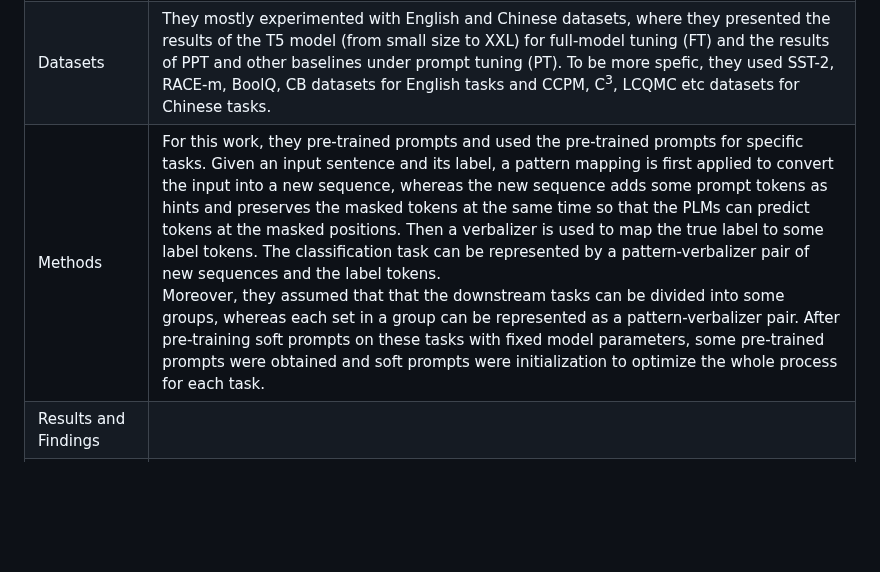
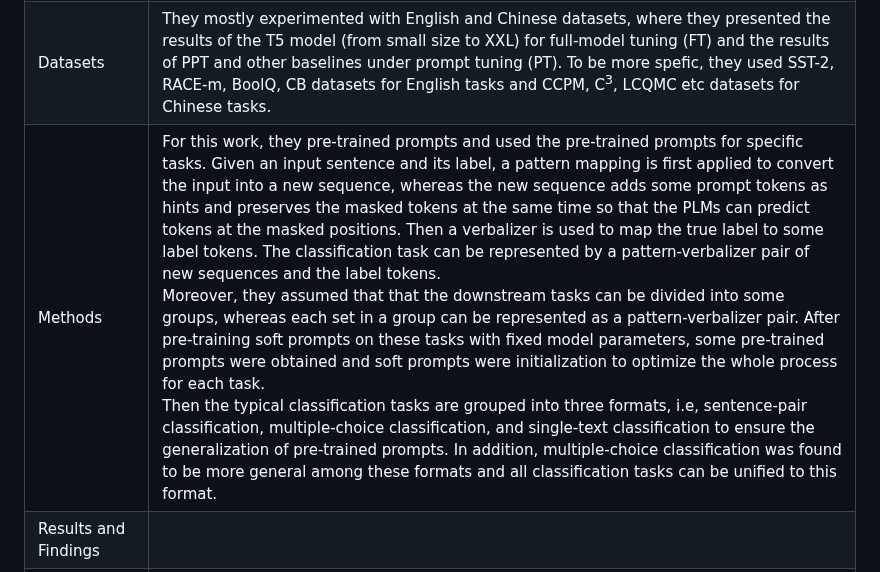
Before and after one commit to aimanlameesa/Natural-Language-Processing, a Markdown page: Paper Reading Assignments/Paper 04.md, the part around the change. Rendered like a GitHub page; blank space fills up the shorter version.

```diff
--- a/Paper Reading Assignments/Paper 04.md
+++ b/Paper Reading Assignments/Paper 04.md
@@ -6,7 +6,7 @@ Paper link: https://arxiv.org/pdf/2109.04332.pdf
 | ------- | --- |
 | Background | Prompts for pre-trained language models (PLMs) had been proved very effective since they worked as the connection between pre-training tasks and various downstream tasks. However, prompt tuning freezes PLMs and tunes soft prompts only, thus it is able to provide an efficient solution for adapting large-scale PLMs to downstream tasks. Though prompt tuning performs very well with sufficient downstream data, it is much worse under few-shot learning settings which may hinder the performance of prompt tuning in different applications. In this paper, Gu et al. proposed pre-trained prompt tuning (PPT) to address this limitation. |
 | Datasets | They mostly experimented with English and Chinese datasets, where they presented the results of the T5 model (from small size to XXL) for full-model tuning (FT) and the results of PPT and other baselines under prompt tuning (PT). To be more spefic, they used SST-2, RACE-m, BoolQ, CB datasets for English tasks and CCPM, C<sup>3</sup>, LCQMC etc datasets for Chinese tasks. |
-| Methods | For this work, they pre-trained prompts and used the pre-trained prompts for specific tasks. Given an input sentence and its label, a pattern mapping is first applied to convert the input into a new sequence, whereas the new sequence adds some prompt tokens as hints and preserves the masked tokens at the same time so that the PLMs can predict tokens at the masked positions. Then a verbalizer is used to map the true label to some label tokens. The classification task can be represented by a pattern-verbalizer pair of new sequences and the label tokens. <br> Moreover, they assumed that that the downstream tasks can be divided into some groups, whereas each set in a group can be represented as a pattern-verbalizer pair. After pre-training soft prompts on these tasks with fixed model parameters, some pre-trained prompts were obtained and soft prompts were initialization to optimize the whole process for each task.|
+| Methods | For this work, they pre-trained prompts and used the pre-trained prompts for specific tasks. Given an input sentence and its label, a pattern mapping is first applied to convert the input into a new sequence, whereas the new sequence adds some prompt tokens as hints and preserves the masked tokens at the same time so that the PLMs can predict tokens at the masked positions. Then a verbalizer is used to map the true label to some label tokens. The classification task can be represented by a pattern-verbalizer pair of new sequences and the label tokens. <br> Moreover, they assumed that that the downstream tasks can be divided into some groups, whereas each set in a group can be represented as a pattern-verbalizer pair. After pre-training soft prompts on these tasks with fixed model parameters, some pre-trained prompts were obtained and soft prompts were initialization to optimize the whole process for each task. <br> Then the typical classification tasks are grouped into three formats, i.e, sentence-pair classification, multiple-choice classification, and single-text classification to ensure the generalization of pre-trained prompts. In addition, multiple-choice classification was found to be more general among these formats and all classification tasks can be unified to this format. |
 | Results and Findings|  |
 | Limitations | There is still an existing gap between masked language modeling and downstream tasks though prompt pre-training was capable to bridge this gap to some extent. Moreover, pre-trained prompt tuning converges slower than full-model tuning (FT). Therefore, how to further accelerate the convergence needs to explored in future according to this research. |
 | Future Work | The significant future research directions based on this paper are: (1) Designing unified task formats with their corresponding pre-training objectives for different tasks such as, language generation or relation extraction (2) Evaluating the performance of few-shot learning techniques considering other parameter tuning approaches and adapting unified task pre-training to them (3) Studying the performance unified task pre-training on pre-trained language models apart the soft-prompt based approaches |
```
